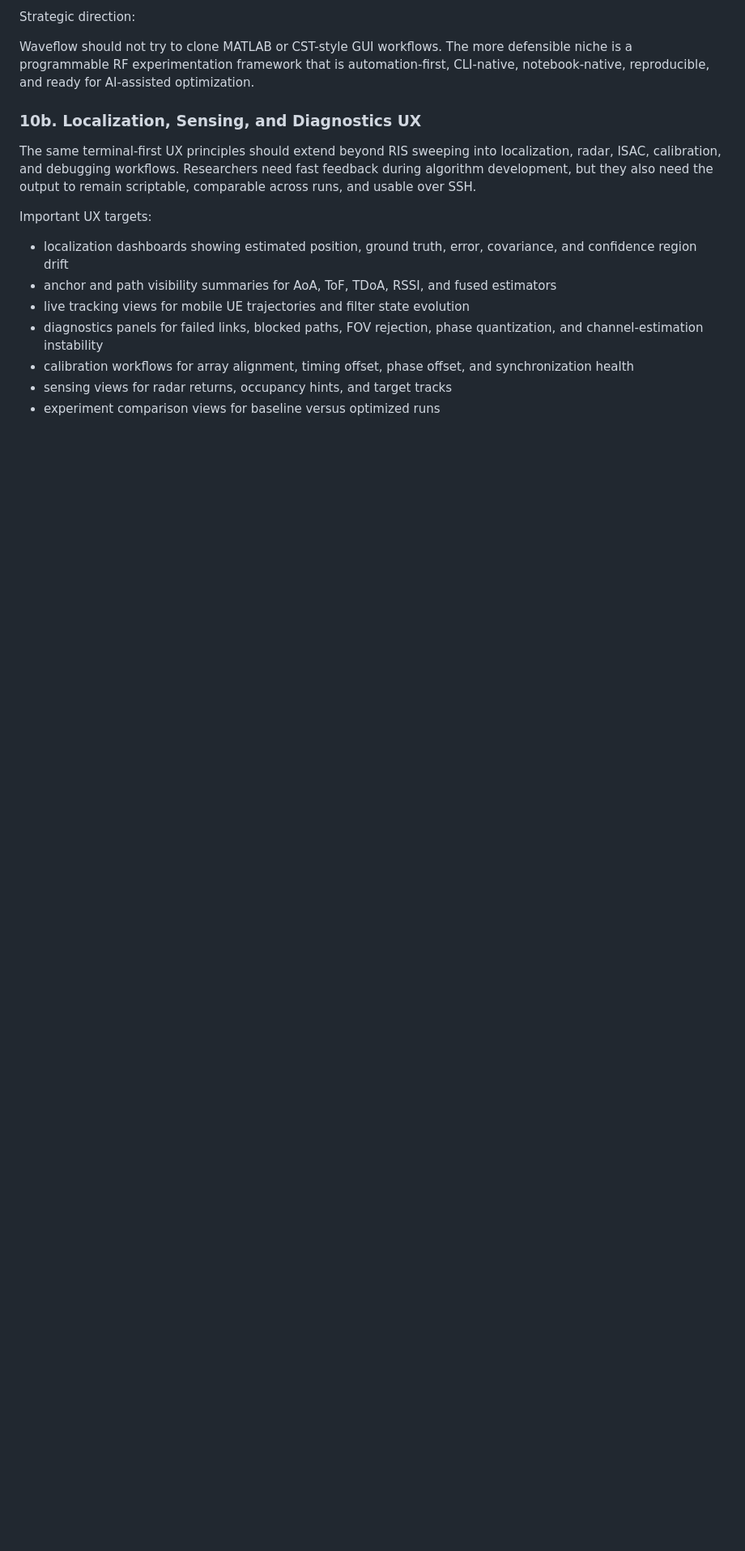
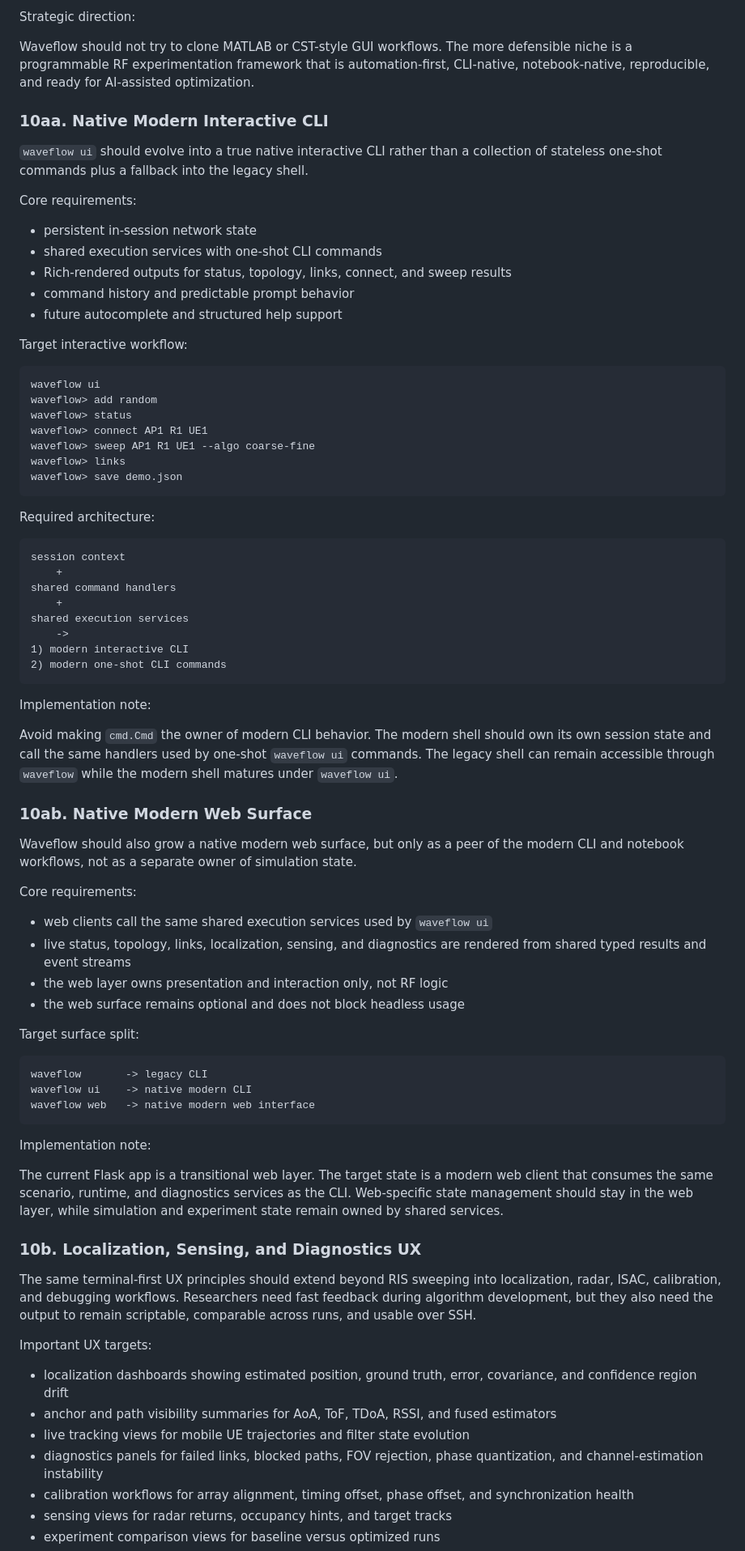
Before and after one commit to nqmn/waveflow, a Markdown page: FUTURE.md, the part around one of its changes. Shown at 81% size. Rendered like a GitHub page; blank space fills up the shorter version.

Commit message:
Clarify modern CLI and web surfaces

````diff
--- a/FUTURE.md
+++ b/FUTURE.md
@@ -689,6 +715,80 @@ Waveflow should not try to clone MATLAB or CST-style GUI workflows. The more
 defensible niche is a programmable RF experimentation framework that is
 automation-first, CLI-native, notebook-native, reproducible, and ready for
 AI-assisted optimization.
+
+### 10aa. Native Modern Interactive CLI
+
+`waveflow ui` should evolve into a true native interactive CLI rather than a
+collection of stateless one-shot commands plus a fallback into the legacy shell.
+
+Core requirements:
+
+- persistent in-session network state
+- shared execution services with one-shot CLI commands
+- Rich-rendered outputs for status, topology, links, connect, and sweep results
+- command history and predictable prompt behavior
+- future autocomplete and structured help support
+
+Target interactive workflow:
+
+```text
+waveflow ui
+waveflow> add random
+waveflow> status
+waveflow> connect AP1 R1 UE1
+waveflow> sweep AP1 R1 UE1 --algo coarse-fine
+waveflow> links
+waveflow> save demo.json
+```
+
+Required architecture:
+
+```text
+session context
+    +
+shared command handlers
+    +
+shared execution services
+    ->
+1) modern interactive CLI
+2) modern one-shot CLI commands
+```
+
+Implementation note:
+
+Avoid making `cmd.Cmd` the owner of modern CLI behavior. The modern shell should
+own its own session state and call the same handlers used by one-shot `waveflow ui`
+commands. The legacy shell can remain accessible through `waveflow` while the
+modern shell matures under `waveflow ui`.
+
+### 10ab. Native Modern Web Surface
+
+Waveflow should also grow a native modern web surface, but only as a peer of
+the modern CLI and notebook workflows, not as a separate owner of simulation
+state.
+
+Core requirements:
+
+- web clients call the same shared execution services used by `waveflow ui`
+- live status, topology, links, localization, sensing, and diagnostics are
+  rendered from shared typed results and event streams
+- the web layer owns presentation and interaction only, not RF logic
+- the web surface remains optional and does not block headless usage
+
+Target surface split:
+
+```text
+waveflow       -> legacy CLI
+waveflow ui    -> native modern CLI
+waveflow web   -> native modern web interface
+```
+
+Implementation note:
+
+The current Flask app is a transitional web layer. The target state is a modern
+web client that consumes the same scenario, runtime, and diagnostics services
+as the CLI. Web-specific state management should stay in the web layer, while
+simulation and experiment state remain owned by shared services.
 
 ### 10b. Localization, Sensing, and Diagnostics UX
 
````
Also changed, not shown: other parts of FUTURE.md (+46 -0 lines).
